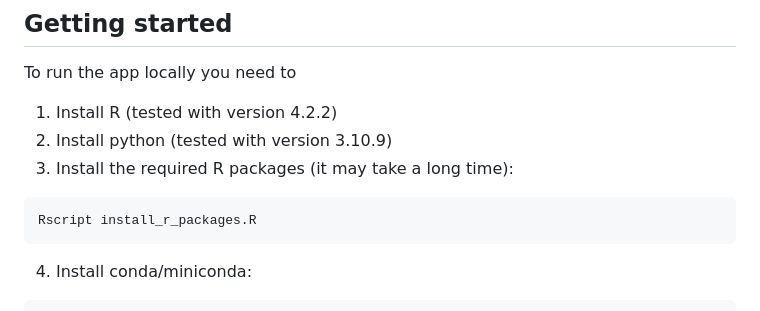
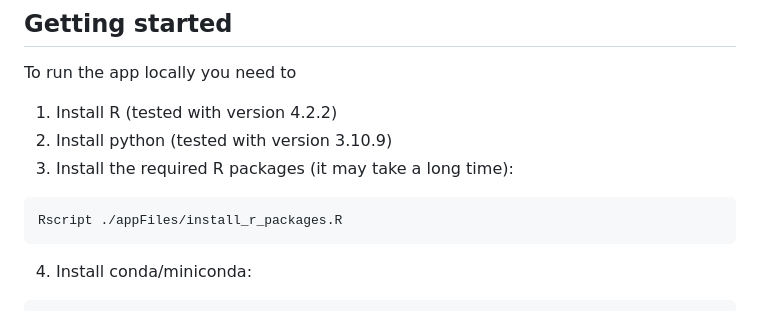
Before and after one commit to SPC-Facility-EMBL-Hamburg/eSPC_biophysics_platform, a Markdown page: dynamicLightScatteringApp/README.md, the part around the change. Drawn GitHub-style.

````diff
--- a/dynamicLightScatteringApp/README.md
+++ b/dynamicLightScatteringApp/README.md
@@ -20,7 +20,7 @@ To run the app locally you need to
 3) Install the required R packages (it may take a long time):
 
 ``` R
-Rscript install_r_packages.R
+Rscript ./appFiles/install_r_packages.R
 ```
 
 4) Install conda/miniconda:
````
Also changed, not shown: circularDichroismApp/README.md (+1 -1 lines).
